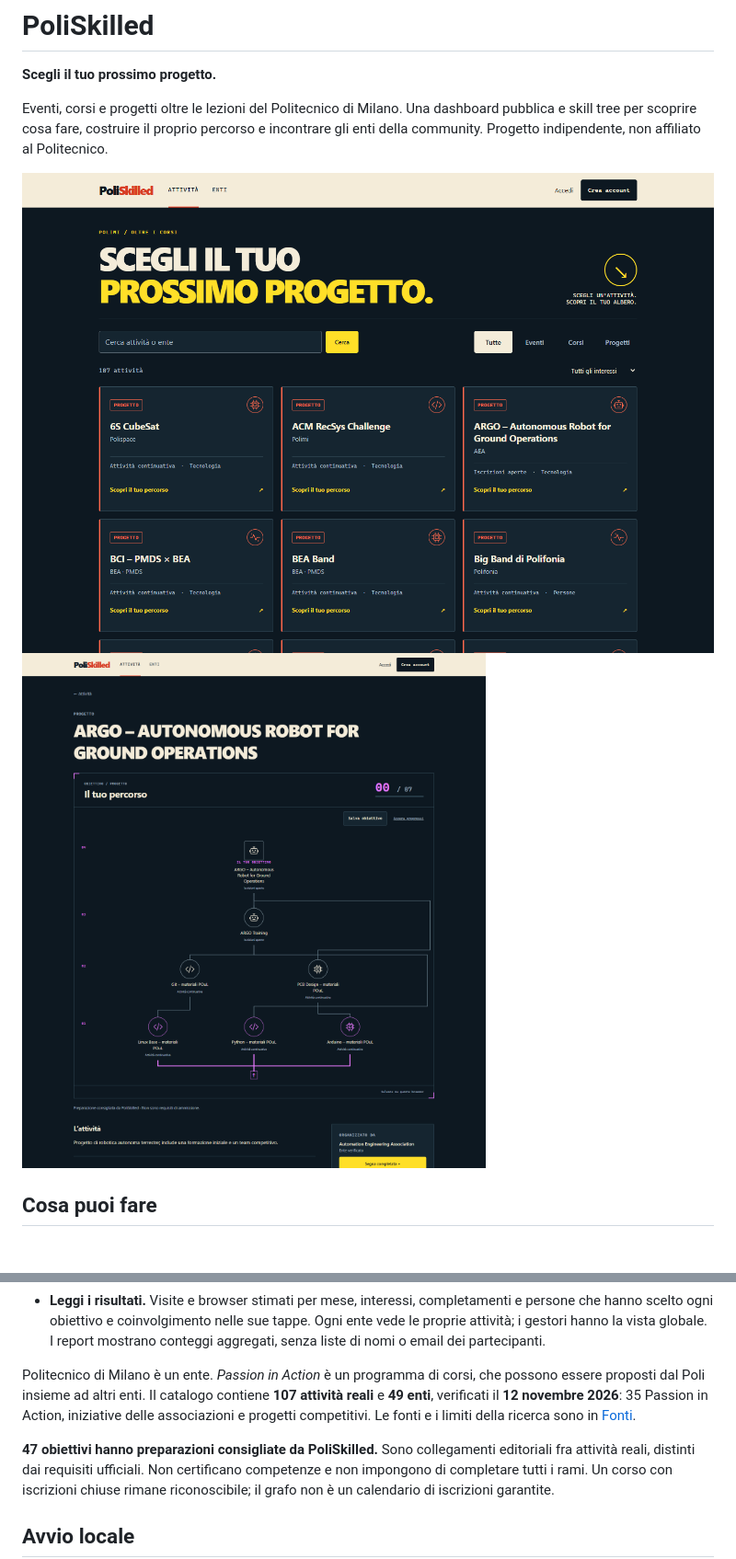
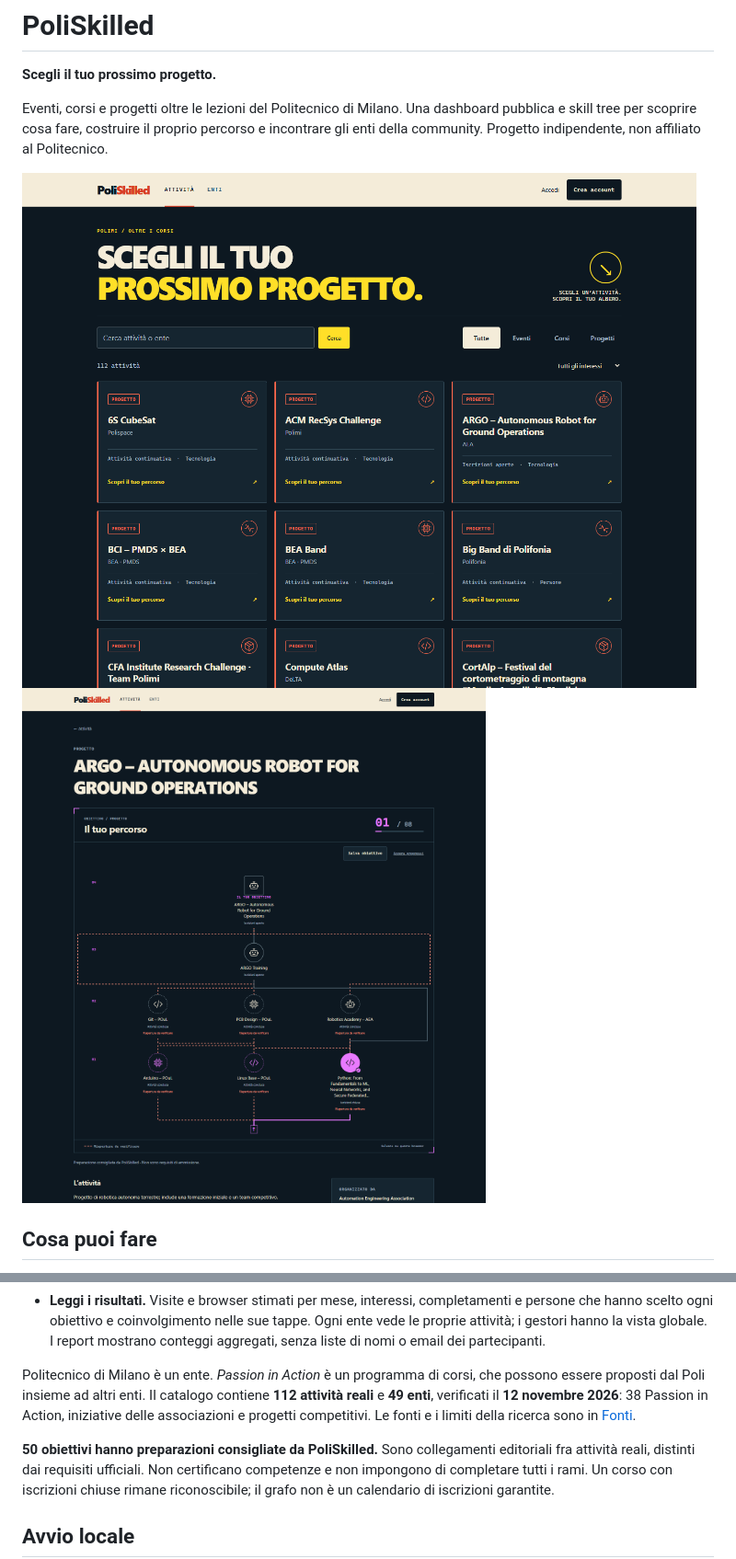
Before and after one commit to andretosi/poliskilled, a Markdown page: README.md, 2 parts joined by grey strips. Shown at 92% size. GitHub-like rendering; pictures changed too: docs/images/dashboard.png, docs/images/skill-tree.png; blank space fills up the shorter version.

```diff
--- a/README.md
+++ b/README.md
@@ -27,12 +27,12 @@ percorso e incontrare gli enti della community. Progetto indipendente, non affil
   I report mostrano conteggi aggregati, senza liste di nomi o email dei partecipanti.
 
 Politecnico di Milano è un ente. *Passion in Action* è un programma di corsi, che possono
-essere proposti dal Poli insieme ad altri enti. Il catalogo contiene **107 attività reali**
-e **49 enti**, verificati il **12 novembre 2026**: 35 Passion in Action, iniziative delle
+essere proposti dal Poli insieme ad altri enti. Il catalogo contiene **112 attività reali**
+e **49 enti**, verificati il **12 novembre 2026**: 38 Passion in Action, iniziative delle
 associazioni e progetti competitivi. Le fonti e i limiti della ricerca sono in
 [Fonti](docs/sources.md).
 
-**47 obiettivi hanno preparazioni consigliate da PoliSkilled.** Sono collegamenti
+**50 obiettivi hanno preparazioni consigliate da PoliSkilled.** Sono collegamenti
 editoriali fra attività reali, distinti dai requisiti ufficiali. Non certificano
 competenze e non impongono di completare tutti i rami. Un corso con iscrizioni chiuse
 rimane riconoscibile; il grafo non è un calendario di iscrizioni garantite.
```
Also changed, not shown: docs/catalog/recurring-courses.md (added, +57 -0 lines), docs/sources.md (+9 -4 lines), docs/tasks.md (+8 -0 lines), 13 other files.
